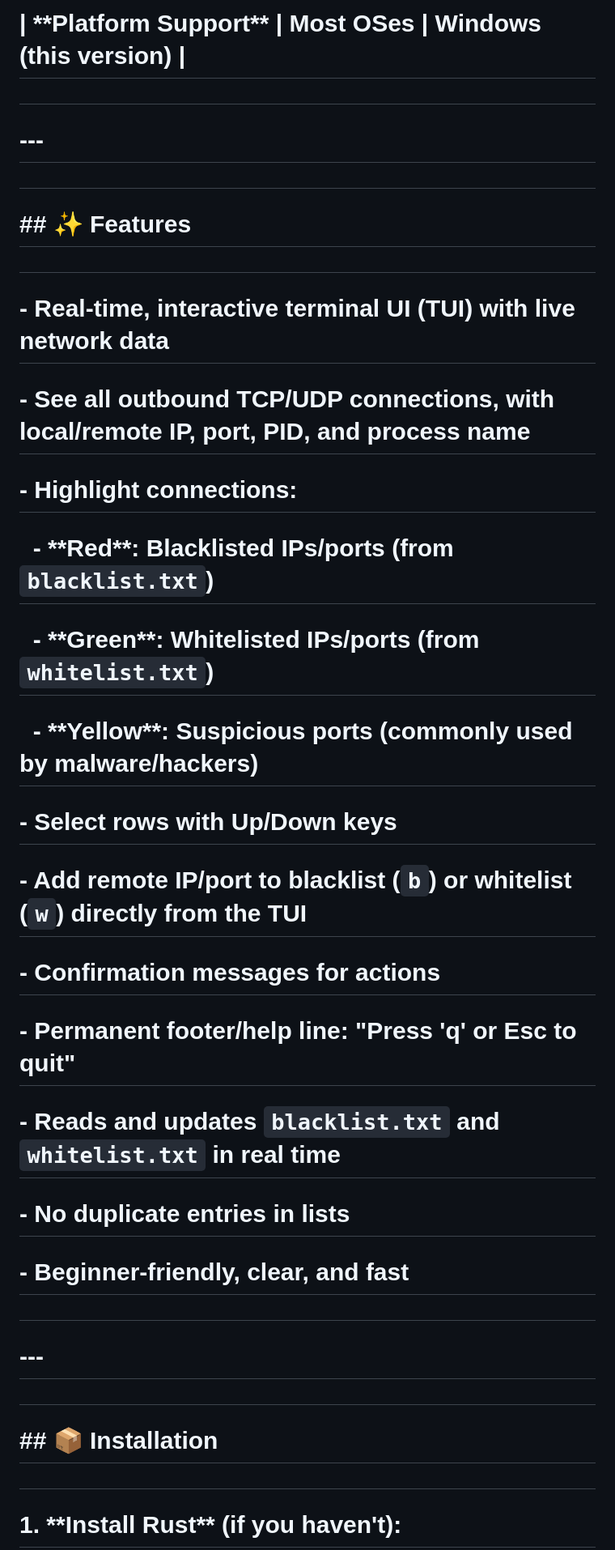
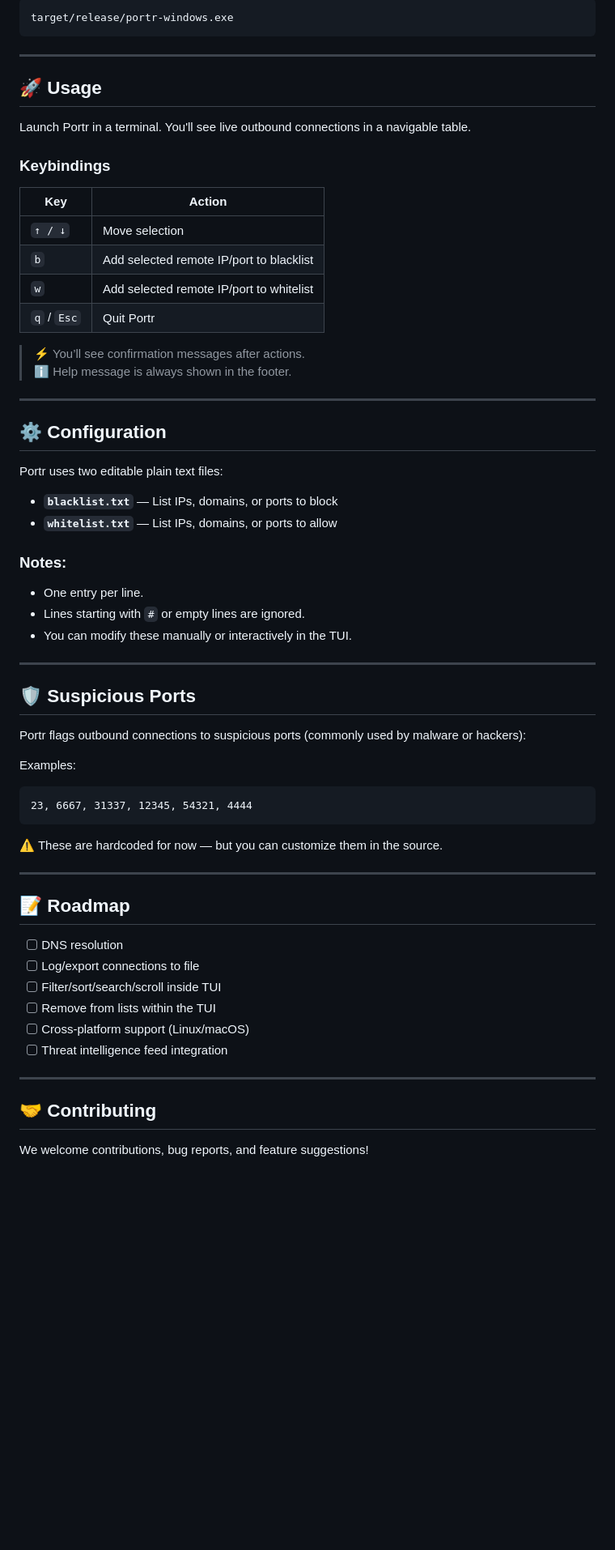
Before and after one commit to tech9ic/Portr, a Markdown page: README.md, the part around the change printed below. Shown: that part at 81% size. Drawn GitHub-style; blank space fills up the shorter version.

````diff
--- a/README.md
+++ b/README.md
@@ -41,51 +80,69 @@
 
-# | \*\*Platform Support\*\*      | Most OSes                 | Windows (this version)                |
+```
+target/release/portr-windows.exe
+```
 
-#
+---
 
-# ---
+## 🚀 Usage
 
-#
+Launch Portr in a terminal. You'll see live outbound connections in a navigable table.
 
-# \## ✨ Features
+### Keybindings
 
-#
+| Key         | Action                                   |
+| ----------- | ---------------------------------------- |
+| `↑ / ↓`     | Move selection                           |
+| `b`         | Add selected remote IP/port to blacklist |
+| `w`         | Add selected remote IP/port to whitelist |
+| `q` / `Esc` | Quit Portr                               |
 
-# \- Real-time, interactive terminal UI (TUI) with live network data
+> ⚡ You’ll see confirmation messages after actions.
+> ℹ️ Help message is always shown in the footer.
 
-# \- See all outbound TCP/UDP connections, with local/remote IP, port, PID, and process name
+---
 
-# \- Highlight connections:
+## ⚙️ Configuration
 
-# &nbsp; - \*\*Red\*\*: Blacklisted IPs/ports (from `blacklist.txt`)
+Portr uses two editable plain text files:
 
-# &nbsp; - \*\*Green\*\*: Whitelisted IPs/ports (from `whitelist.txt`)
+- **`blacklist.txt`** — List IPs, domains, or ports to block
+- **`whitelist.txt`** — List IPs, domains, or ports to allow
 
-# &nbsp; - \*\*Yellow\*\*: Suspicious ports (commonly used by malware/hackers)
+### Notes:
 
-# \- Select rows with Up/Down keys
+- One entry per line.
+- Lines starting with `#` or empty lines are ignored.
+- You can modify these manually or interactively in the TUI.
 
-# \- Add remote IP/port to blacklist (`b`) or whitelist (`w`) directly from the TUI
+---
 
-# \- Confirmation messages for actions
+## 🛡️ Suspicious Ports
 
-# \- Permanent footer/help line: "Press 'q' or Esc to quit"
+Portr flags outbound connections to suspicious ports (commonly used by malware or hackers):
 
-# \- Reads and updates `blacklist.txt` and `whitelist.txt` in real time
+Examples:
 
-# \- No duplicate entries in lists
+```
+23, 6667, 31337, 12345, 54321, 4444
+```
 
-# \- Beginner-friendly, clear, and fast
+⚠️ These are hardcoded for now — but you can customize them in the source.
 
-#
+---
 
-# ---
+## 📝 Roadmap
 
-#
+- [ ] DNS resolution
+- [ ] Log/export connections to file
+- [ ] Filter/sort/search/scroll inside TUI
+- [ ] Remove from lists within the TUI
+- [ ] Cross-platform support (Linux/macOS)
+- [ ] Threat intelligence feed integration
 
-# \## 📦 Installation
+---
 
-#
+## 🤝 Contributing
 
-# 1\. \*\*Install Rust\*\* (if you haven't):
+We welcome contributions, bug reports, and feature suggestions!
 
````
Also changed, not shown: other parts of README.md (+70 -174 lines).
